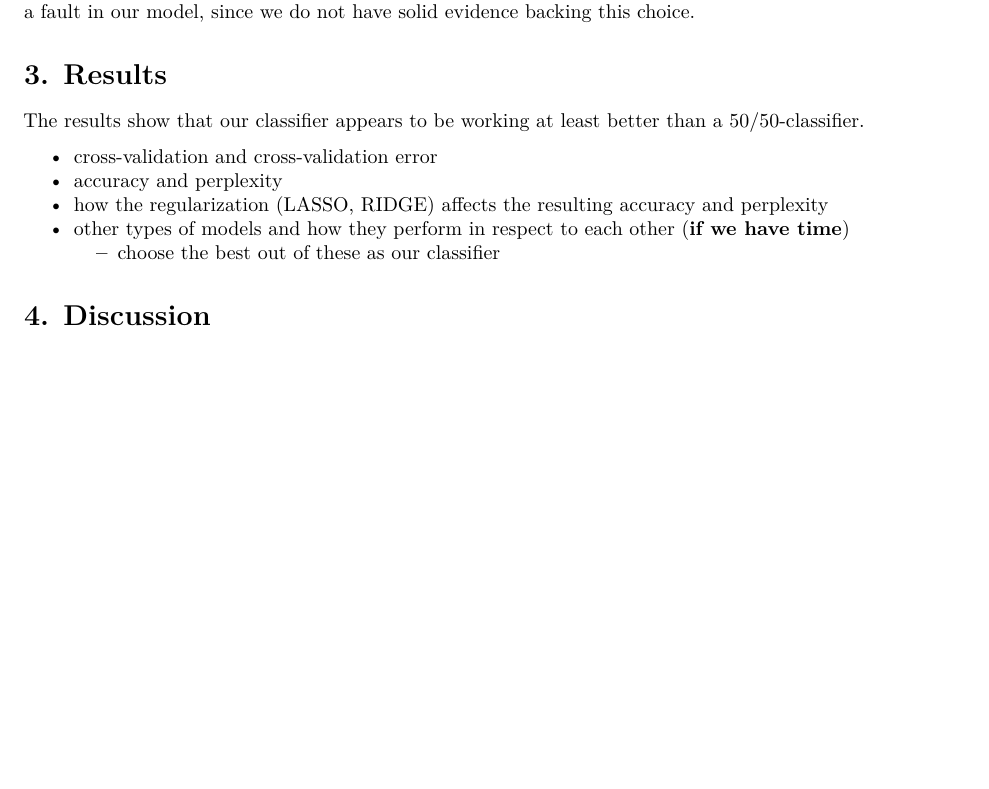
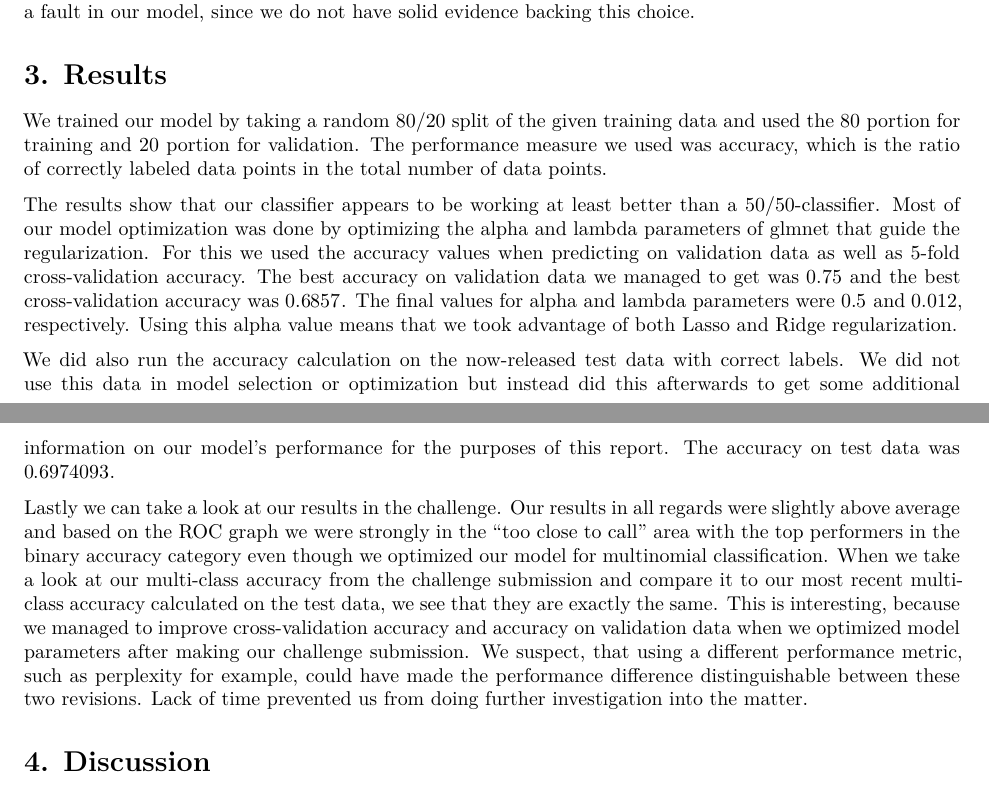
Before and after one commit to hackinen/iml-project-2022, an R Markdown document (report/report.Rmd): part of page 5 of 9 before the commit and two parts of pages 5 and 6 of 9 after it, the two joined at a grey line, cut so that both start at the same text, the shorter picture padded with empty space. Rendered offline with R 4.5, knitr and Pandoc, then LaTeX, with nearby package versions.

Commit message:
raporttia

```diff
--- a/report/report.Rmd
+++ b/report/report.Rmd
@@ -93,16 +93,14 @@ An even better combination of the model parameters *alpha* and *lambda* could ha
 
 # 3. Results
 
-The results show that our classifier appears to be working at least better than a 50/50-classifier.
+We trained our model by taking a random 80/20 split of the given training data and used the $80%$ portion for training and $20%$ portion for validation. The performance measure we used was accuracy, which is the ratio of correctly labeled data points in the total number of data points.
 
+The results show that our classifier appears to be working at least better than a 50/50-classifier. Most of our model optimization was done by optimizing the alpha and lambda parameters of glmnet that guide the regularization. For this we used the accuracy values when predicting on validation data as well as 5-fold cross-validation accuracy. The best accuracy on validation data we managed to get was $0.75$ and the best cross-validation accuracy was $0.6857$. The final values for alpha and lambda parameters were $0.5$ and $0.012$, respectively. Using this alpha value means that we took advantage of both Lasso and Ridge regularization.
 
-- cross-validation and cross-validation error
-- accuracy and perplexity
-- how the regularization (LASSO, RIDGE) affects the resulting accuracy and perplexity
-- other types of models and how they perform in respect to each other (**if we have time**)
-  - choose the best out of these as our classifier
+We did also run the accuracy calculation on the now-released test data with correct labels. We did not use this data in model selection or optimization but instead did this afterwards to get some additional information on our model's performance for the purposes of this report. The accuracy on test data was $0.6974093$.
 
-<!-- choise of model parameters (lasso ridge ja niiden arvot glmnet-funktiossa, miten vaikuttaa) -->
+Lastly we can take a look at our results in the challenge. Our results in all regards were slightly above average and based on the ROC graph we were strongly in the "too close to call" area with the top performers in the binary accuracy category even though we optimized our model for multinomial classification. When we take a look at our multi-class accuracy from the challenge submission and compare it to our most recent multi-class accuracy calculated on the test data, we see that they are exactly the same. This is interesting, because we managed to improve cross-validation accuracy and accuracy on validation data when we optimized model parameters after making our challenge submission. We suspect, that using a different performance metric, such as perplexity for example, could have made the performance difference distinguishable between these two revisions. Lack of time prevented us from doing further investigation into the matter.
+
 
 
 # 4. Discussion
```
